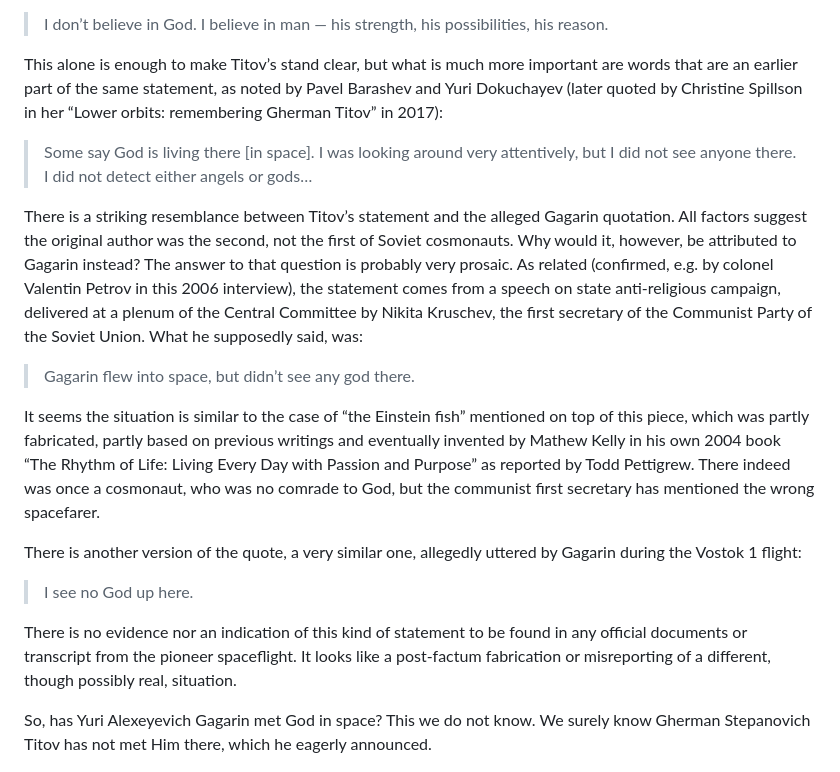
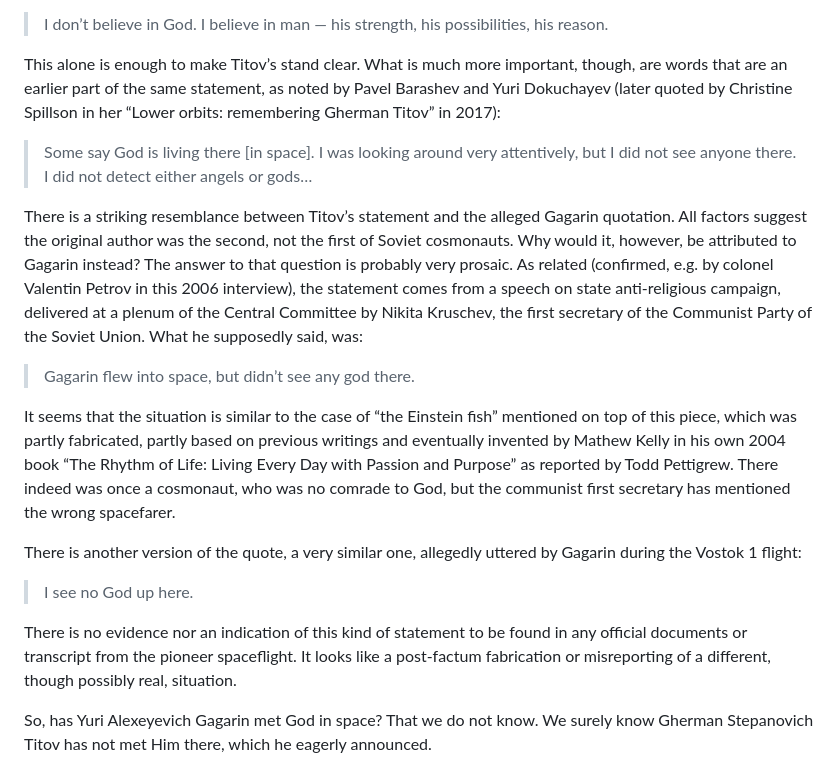
Before and after one commit to godai78/Podyplomowe, a Markdown page: calling_bullshit.md, the part around the change. Drawn GitHub-style.

```diff
--- a/calling_bullshit.md
+++ b/calling_bullshit.md
@@ -25,7 +25,7 @@ It seems, however, truth is different. Here is the second Soviet cosmonaut, Gher
 
 > I don’t believe in God. I believe in man — his strength, his possibilities, his reason.
 
-This alone is enough to make Titov’s stand clear, but what is much more important are words that are an earlier part of the same statement, as noted by Pavel Barashev and Yuri Dokuchayev (later quoted by Christine Spillson in her “Lower orbits: remembering Gherman Titov” in 2017):
+This alone is enough to make Titov’s stand clear. What is much more important, though, are words that are an earlier part of the same statement, as noted by Pavel Barashev and Yuri Dokuchayev (later quoted by Christine Spillson in her “Lower orbits: remembering Gherman Titov” in 2017):
 
 > Some say God is living there [in space]. I was looking around very attentively, but I did not see anyone there. I did not detect either angels or gods…
 
@@ -33,7 +33,7 @@ There is a striking resemblance between Titov’s statement and the alleged Gaga
 
 > Gagarin flew into space, but didn’t see any god there.
 
-It seems the situation is similar to the case of “the Einstein fish” mentioned on top of this piece, which was partly fabricated, partly based on previous writings and eventually invented by Mathew Kelly in his own 2004 book “The Rhythm of Life: Living Every Day with Passion and Purpose” as reported by Todd Pettigrew. There indeed was once a cosmonaut, who was no comrade to God, but the communist first secretary has mentioned the wrong spacefarer.
+It seems that the situation is similar to the case of “the Einstein fish” mentioned on top of this piece, which was partly fabricated, partly based on previous writings and eventually invented by Mathew Kelly in his own 2004 book “The Rhythm of Life: Living Every Day with Passion and Purpose” as reported by Todd Pettigrew. There indeed was once a cosmonaut, who was no comrade to God, but the communist first secretary has mentioned the wrong spacefarer.
 
 There is another version of the quote, a very similar one, allegedly uttered by Gagarin during the Vostok 1 flight:
 
@@ -41,7 +41,7 @@ There is another version of the quote, a very similar one, allegedly uttered by
 
 There is no evidence nor an indication of this kind of statement to be found in any official documents or transcript from the pioneer spaceflight. It looks like a post-factum fabrication or misreporting of a different, though possibly real, situation.
 
-So, has Yuri Alexeyevich Gagarin met God in space? This we do not know. We surely know Gherman Stepanovich Titov has not met Him there, which he eagerly announced.
+So, has Yuri Alexeyevich Gagarin met God in space? That we do not know. We surely know Gherman Stepanovich Titov has not met Him there, which he eagerly announced.
 
 ![Kosmonauts](cb/kosmonauts.jpg "Titov, Kruschev, Gagarin")
 *From left: Gherman Titov, Nikita Khruschev, Yuri Gagarin, 1961. Public domain.*
```
